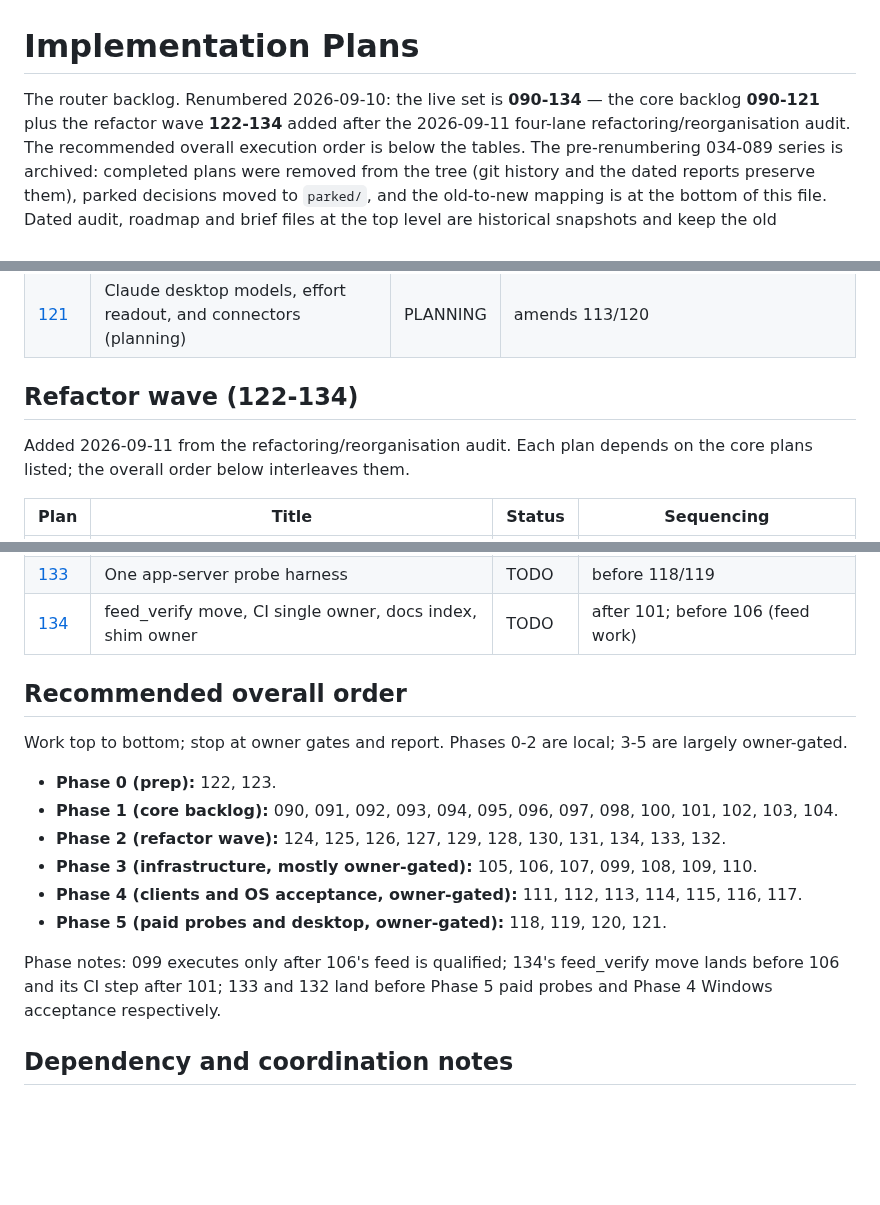
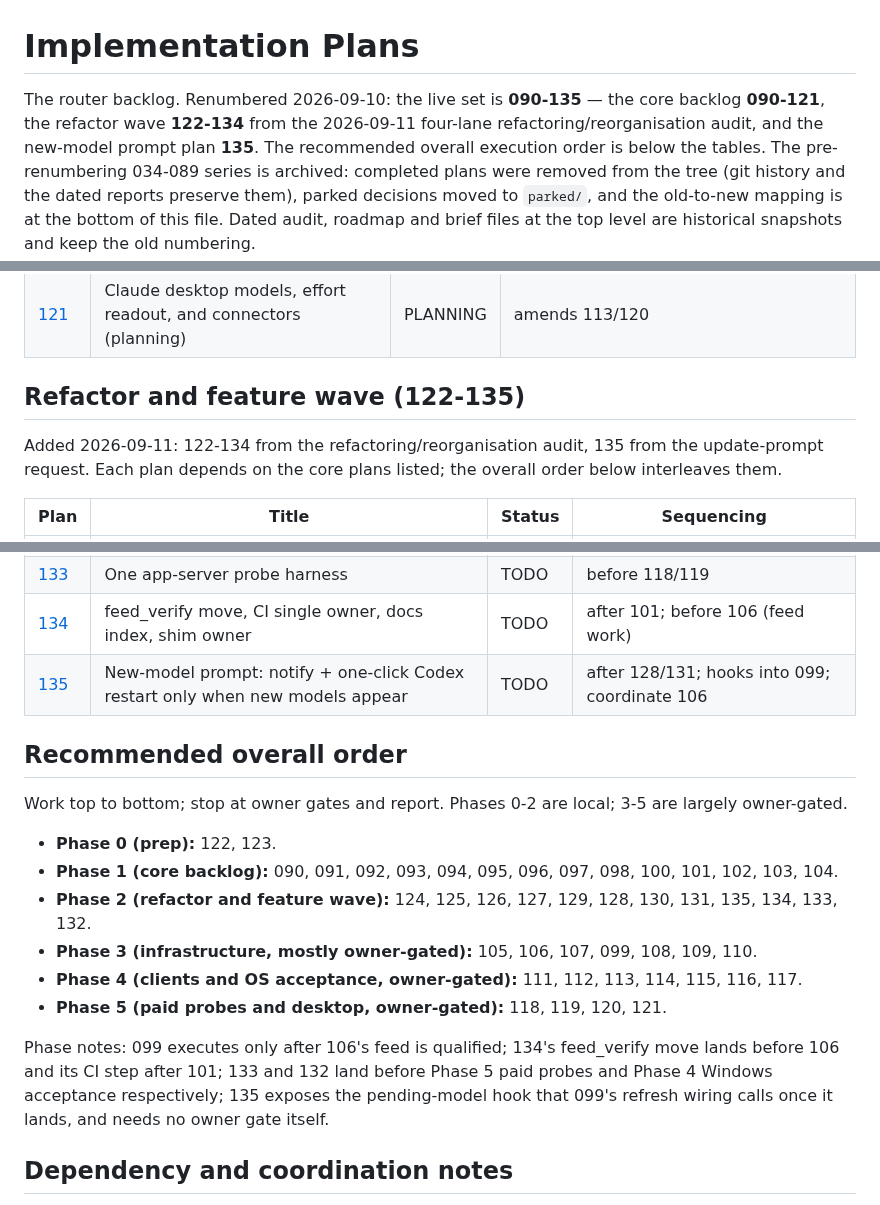
Before and after one commit to software-combined/SC_AI_Router, a Markdown page: plans/README.md, 3 parts joined by grey strips. GitHub-like rendering; blank space fills up the shorter version.

```diff
--- a/plans/README.md
+++ b/plans/README.md
@@ -1,9 +1,9 @@
 # Implementation Plans
 
-The router backlog. Renumbered 2026-09-10: the live set is **090-134** — the core
-backlog **090-121** plus the refactor wave **122-134** added after the
-2026-09-11 four-lane refactoring/reorganisation audit. The recommended overall
-execution order is below the tables. The pre-renumbering 034-089 series is
+The router backlog. Renumbered 2026-09-10: the live set is **090-135** — the core
+backlog **090-121**, the refactor wave **122-134** from the 2026-09-11 four-lane
+refactoring/reorganisation audit, and the new-model prompt plan **135**. The
+recommended overall execution order is below the tables. The pre-renumbering 034-089 series is
 archived: completed plans were removed from the tree (git history and the dated
 reports preserve them), parked decisions moved to `parked/`, and the old-to-new
 mapping is at the bottom of this file. Dated audit, roadmap and brief files at the
@@ -55,10 +55,11 @@ Executor rules for every plan:
 | [120](120-claude-desktop-gateway-discovery-and-attach.md) | Claude desktop gateway: release and live picker proof | PARTIAL | extends 113 |
 | [121](121-claude-desktop-models-effort-and-connectors.md) | Claude desktop models, effort readout, and connectors (planning) | PLANNING | amends 113/120 |
 
-## Refactor wave (122-134)
+## Refactor and feature wave (122-135)
 
-Added 2026-09-11 from the refactoring/reorganisation audit. Each plan depends on the core plans
-listed; the overall order below interleaves them.
+Added 2026-09-11: 122-134 from the refactoring/reorganisation audit, 135 from the
+update-prompt request. Each plan depends on the core plans listed; the overall order
+below interleaves them.
 
 | Plan | Title | Status | Sequencing |
 |---|---|---|---|
@@ -75,6 +76,7 @@ listed; the overall order below interleaves them.
 | [132](132-windows-backend-cleanup.md) | Windows backend cleanup | TODO | before/with 116; after 123 |
 | [133](133-probe-harness-consolidation.md) | One app-server probe harness | TODO | before 118/119 |
 | [134](134-repo-hygiene-feed-ci-docs.md) | feed_verify move, CI single owner, docs index, shim owner | TODO | after 101; before 106 (feed work) |
+| [135](135-new-model-prompt.md) | New-model prompt: notify + one-click Codex restart only when new models appear | TODO | after 128/131; hooks into 099; coordinate 106 |
 
 ## Recommended overall order
 
@@ -83,14 +85,15 @@ owner-gated.
 
 - **Phase 0 (prep):** 122, 123.
 - **Phase 1 (core backlog):** 090, 091, 092, 093, 094, 095, 096, 097, 098, 100, 101, 102, 103, 104.
-- **Phase 2 (refactor wave):** 124, 125, 126, 127, 129, 128, 130, 131, 134, 133, 132.
+- **Phase 2 (refactor and feature wave):** 124, 125, 126, 127, 129, 128, 130, 131, 135, 134, 133, 132.
 - **Phase 3 (infrastructure, mostly owner-gated):** 105, 106, 107, 099, 108, 109, 110.
 - **Phase 4 (clients and OS acceptance, owner-gated):** 111, 112, 113, 114, 115, 116, 117.
 - **Phase 5 (paid probes and desktop, owner-gated):** 118, 119, 120, 121.
 
 Phase notes: 099 executes only after 106's feed is qualified; 134's feed_verify move lands before
 106 and its CI step after 101; 133 and 132 land before Phase 5 paid probes and Phase 4 Windows
-acceptance respectively.
+acceptance respectively; 135 exposes the pending-model hook that 099's refresh wiring calls once
+it lands, and needs no owner gate itself.
 
 ## Dependency and coordination notes
 
```
Also changed, not shown: other parts of plans/README.md (+4 -0 lines), plans/135-new-model-prompt.md (added, +182 -0 lines).
